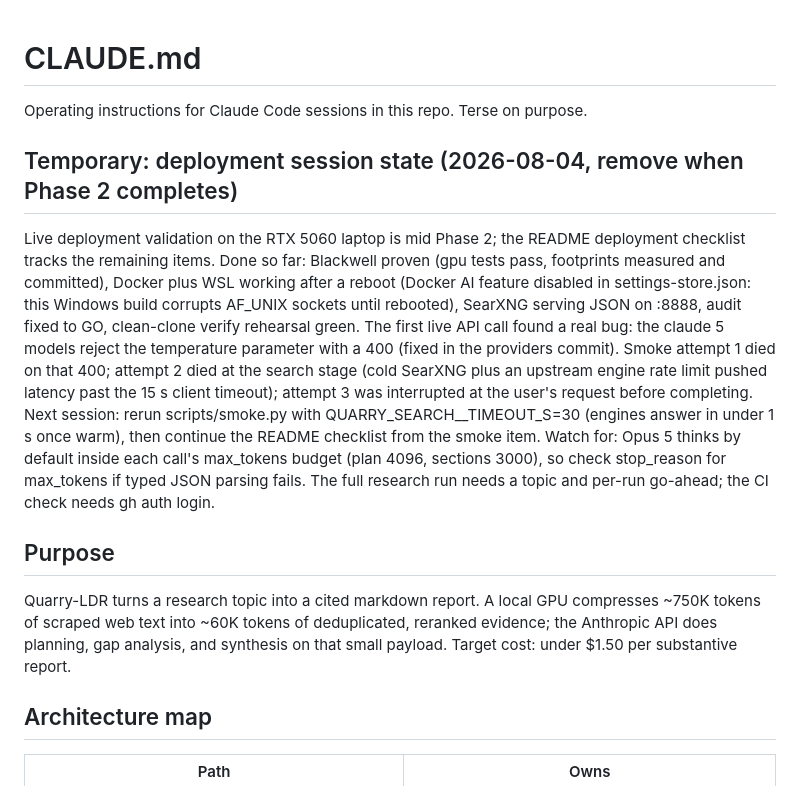
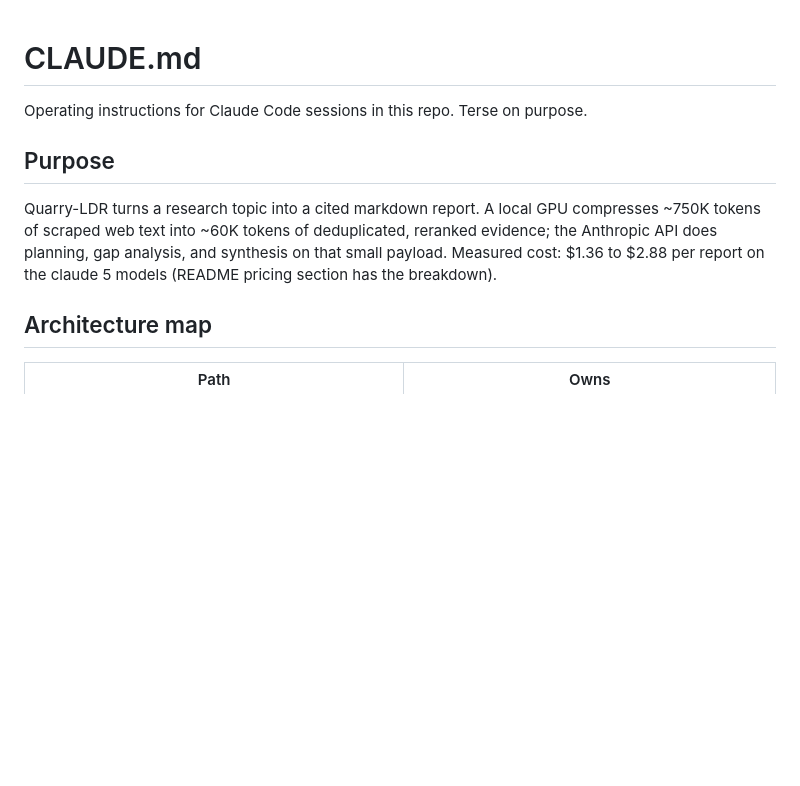
Before and after one commit to vignesh-nagarajan-vn/Quarry-LDR, a Markdown page: CLAUDE.md, the part around the change. Drawn GitHub-style; blank space fills up the shorter version.

Commit message:
chore(repo): close out deployment validation on the 5060 laptop
Removes the temporary CLAUDE.md session-state section per its own
terms (Phase 2 complete), updates the purpose line to measured cost,
checks off the full-run and resume items in the README deployment
list, and adds the DECISIONS environment entry for this machine:
driver 592.27 on sm_120, PTX JIT behavior of the cuda-12.4 llama.cpp
asset, sustained-versus-burst throughput with no thermal degradation,
runtime footprint variance under the arbiter, the AF_UNIX-after-sleep
Windows bug, and the uv managed-python failure.

Refs: M10

```diff
--- a/CLAUDE.md
+++ b/CLAUDE.md
@@ -2,28 +2,9 @@
 
 Operating instructions for Claude Code sessions in this repo. Terse on purpose.
 
-## Temporary: deployment session state (2026-08-04, remove when Phase 2 completes)
-
-Live deployment validation on the RTX 5060 laptop is mid Phase 2; the README
-deployment checklist tracks the remaining items. Done so far: Blackwell proven
-(gpu tests pass, footprints measured and committed), Docker plus WSL working
-after a reboot (Docker AI feature disabled in settings-store.json: this Windows
-build corrupts AF_UNIX sockets until rebooted), SearXNG serving JSON on :8888,
-audit fixed to GO, clean-clone verify rehearsal green. The first live API call
-found a real bug: the claude 5 models reject the temperature parameter with a
-400 (fixed in the providers commit). Smoke attempt 1 died on that 400; attempt
-2 died at the search stage (cold SearXNG plus an upstream engine rate limit
-pushed latency past the 15 s client timeout); attempt 3 was interrupted at the
-user's request before completing. Next session: rerun scripts/smoke.py with
-QUARRY_SEARCH__TIMEOUT_S=30 (engines answer in under 1 s once warm), then
-continue the README checklist from the smoke item. Watch for: Opus 5 thinks by
-default inside each call's max_tokens budget (plan 4096, sections 3000), so
-check stop_reason for max_tokens if typed JSON parsing fails. The full research
-run needs a topic and per-run go-ahead; the CI check needs gh auth login.
-
 ## Purpose
 
-Quarry-LDR turns a research topic into a cited markdown report. A local GPU compresses ~750K tokens of scraped web text into ~60K tokens of deduplicated, reranked evidence; the Anthropic API does planning, gap analysis, and synthesis on that small payload. Target cost: under $1.50 per substantive report.
+Quarry-LDR turns a research topic into a cited markdown report. A local GPU compresses ~750K tokens of scraped web text into ~60K tokens of deduplicated, reranked evidence; the Anthropic API does planning, gap analysis, and synthesis on that small payload. Measured cost: $1.36 to $2.88 per report on the claude 5 models (README pricing section has the breakdown).
 
 ## Architecture map
 
```
